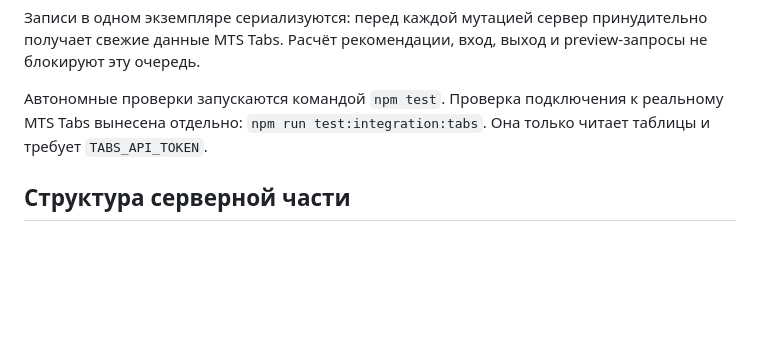
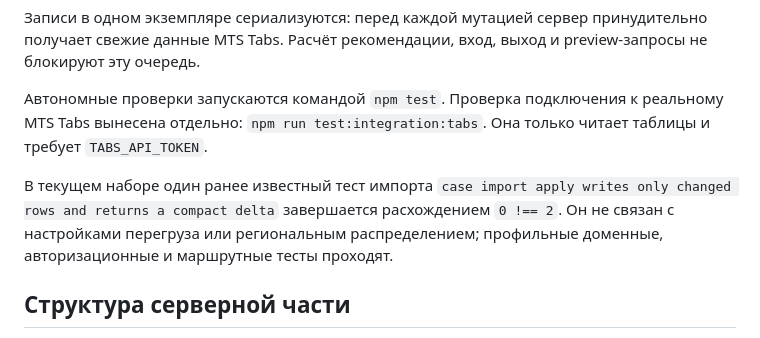
Before and after one commit to dluzhinskiy/distribution, a Markdown page: README.md, the part around one of its changes. GitHub-like rendering; blank space fills up the shorter version.

```diff
--- a/README.md
+++ b/README.md
@@ -126,6 +188,11 @@ http://127.0.0.1:8767
 реальному MTS Tabs вынесена отдельно: `npm run test:integration:tabs`. Она только
 читает таблицы и требует `TABS_API_TOKEN`.
 
+В текущем наборе один ранее известный тест импорта
+`case import apply writes only changed rows and returns a compact delta` завершается
+расхождением `0 !== 2`. Он не связан с настройками перегруза или региональным
+распределением; профильные доменные, авторизационные и маршрутные тесты проходят.
+
 ## Структура серверной части
 
 `app/server.mjs` остаётся точкой сборки приложения: создаёт зависимости,
```
Also changed, not shown: other parts of README.md (+73 -11 lines).
